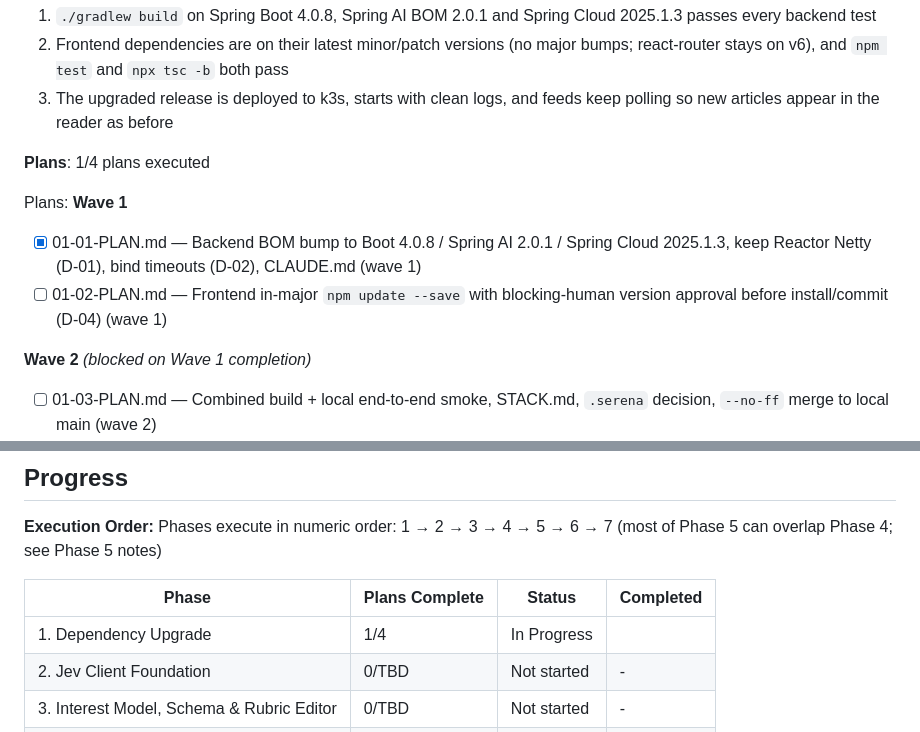
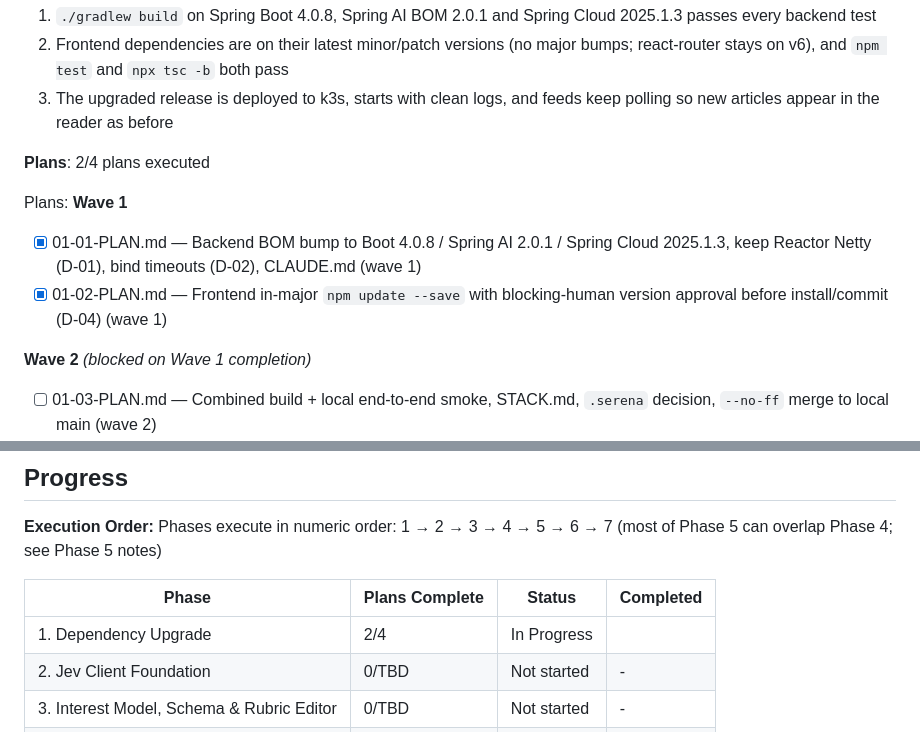
Before and after one commit to sbartram/myfeeder, a Markdown page: .planning/ROADMAP.md, 2 parts joined by grey strips. GitHub-like rendering.

```diff
--- a/.planning/ROADMAP.md
+++ b/.planning/ROADMAP.md
@@ -34,13 +34,13 @@ Decimal phases appear between their surrounding integers in numeric order.
   2. Frontend dependencies are on their latest minor/patch versions (no major bumps; react-router stays on v6), and `npm test` and `npx tsc -b` both pass
   3. The upgraded release is deployed to k3s, starts with clean logs, and feeds keep polling so new articles appear in the reader as before
 
-**Plans**: 1/4 plans executed
+**Plans**: 2/4 plans executed
 
 Plans:
 **Wave 1**
 
 - [x] 01-01-PLAN.md — Backend BOM bump to Boot 4.0.8 / Spring AI 2.0.1 / Spring Cloud 2025.1.3, keep Reactor Netty (D-01), bind timeouts (D-02), CLAUDE.md (wave 1)
-- [ ] 01-02-PLAN.md — Frontend in-major `npm update --save` with blocking-human version approval before install/commit (D-04) (wave 1)
+- [x] 01-02-PLAN.md — Frontend in-major `npm update --save` with blocking-human version approval before install/commit (D-04) (wave 1)
 
 **Wave 2** *(blocked on Wave 1 completion)*
 
@@ -158,7 +158,7 @@ Phases execute in numeric order: 1 → 2 → 3 → 4 → 5 → 6 → 7 (most of
 
 | Phase | Plans Complete | Status | Completed |
 |-------|----------------|--------|-----------|
-| 1. Dependency Upgrade | 1/4 | In Progress|  |
+| 1. Dependency Upgrade | 2/4 | In Progress|  |
 | 2. Jev Client Foundation | 0/TBD | Not started | - |
 | 3. Interest Model, Schema & Rubric Editor | 0/TBD | Not started | - |
 | 4. Scoring Pipeline & Backfill Sweep | 0/TBD | Not started | - |
```
Also changed, not shown: .planning/STATE.md (+10 -7 lines), 1 other file.
